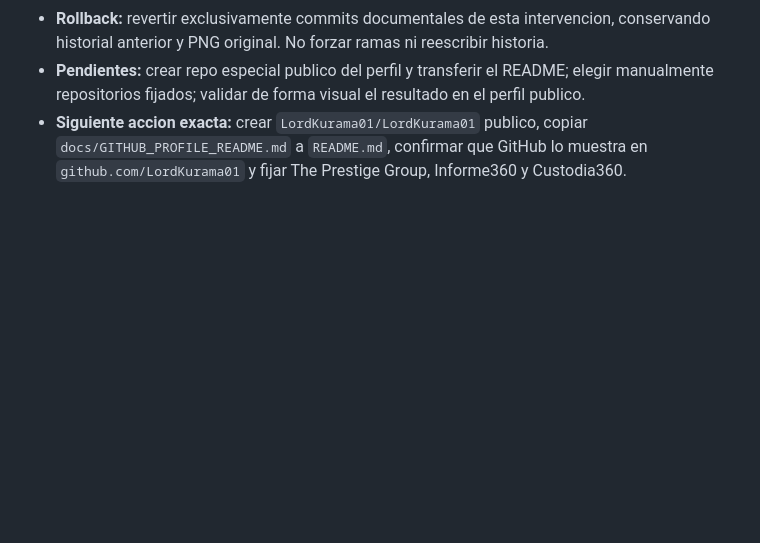
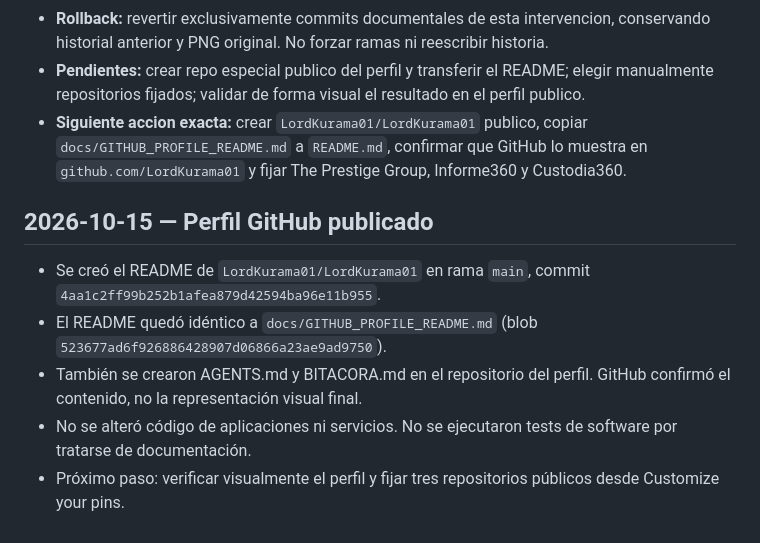
Before and after one commit to LordKurama01/theprestige-group, a Markdown page: BITACORA.md, the part around the change. Drawn GitHub-style; blank space fills up the shorter version.

Commit message:
docs: record GitHub profile activation

```diff
--- a/BITACORA.md
+++ b/BITACORA.md
@@ -82,3 +82,12 @@ Historial acumulativo del repositorio. Leer junto con AGENTS.md antes de interve
 - **Rollback:** revertir exclusivamente commits documentales de esta intervencion, conservando historial anterior y PNG original. No forzar ramas ni reescribir historia.
 - **Pendientes:** crear repo especial publico del perfil y transferir el README; elegir manualmente repositorios fijados; validar de forma visual el resultado en el perfil publico.
 - **Siguiente accion exacta:** crear `LordKurama01/LordKurama01` publico, copiar `docs/GITHUB_PROFILE_README.md` a `README.md`, confirmar que GitHub lo muestra en `github.com/LordKurama01` y fijar The Prestige Group, Informe360 y Custodia360.
+
+
+## 2026-10-15 — Perfil GitHub publicado
+
+- Se creó el README de `LordKurama01/LordKurama01` en rama `main`, commit `4aa1c2ff99b252b1afea879d42594ba96e11b955`.
+- El README quedó idéntico a `docs/GITHUB_PROFILE_README.md` (blob `523677ad6f926886428907d06866a23ae9ad9750`).
+- También se crearon AGENTS.md y BITACORA.md en el repositorio del perfil. GitHub confirmó el contenido, no la representación visual final.
+- No se alteró código de aplicaciones ni servicios. No se ejecutaron tests de software por tratarse de documentación.
+- Próximo paso: verificar visualmente el perfil y fijar tres repositorios públicos desde Customize your pins.
```
